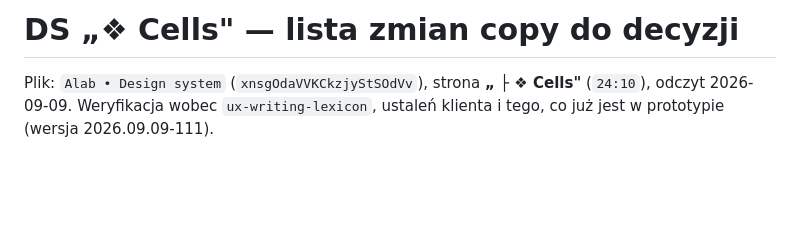
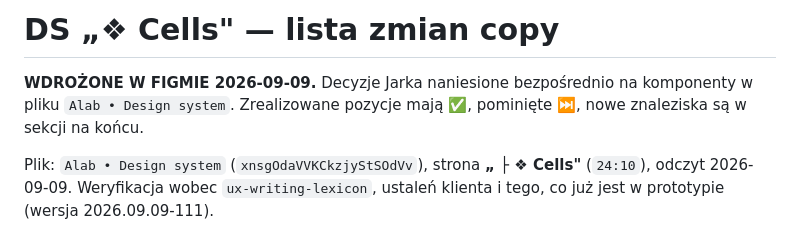
Before and after one commit to vod123qwe/alab-prototype, a Markdown page: docs/ds-cells-zmiany-copy-2026-09-09.md, the part around one of its changes. Drawn GitHub-style; blank space fills up the shorter version.

```diff
--- a/docs/ds-cells-zmiany-copy-2026-09-09.md
+++ b/docs/ds-cells-zmiany-copy-2026-09-09.md
@@ -1,4 +1,7 @@
-# DS „❖ Cells" — lista zmian copy do decyzji
+# DS „❖ Cells" — lista zmian copy
+
+**WDROŻONE W FIGMIE 2026-09-09.** Decyzje Jarka naniesione bezpośrednio na komponenty w pliku
+`Alab • Design system`. Zrealizowane pozycje mają ✅, pominięte ⏭, nowe znaleziska są w sekcji na końcu.
 
 Plik: `Alab • Design system` (`xnsgOdaVVKCkzjyStSOdVv`), strona **„  ├  ❖ Cells"** (`24:10`), odczyt 2026-09-09.
 Weryfikacja wobec `ux-writing-lexicon`, ustaleń klienta i tego, co już jest w prototypie (wersja 2026.09.09-111).
```
Also changed, not shown: other parts of docs/ds-cells-zmiany-copy-2026-09-09.md (+61 -23 lines).
